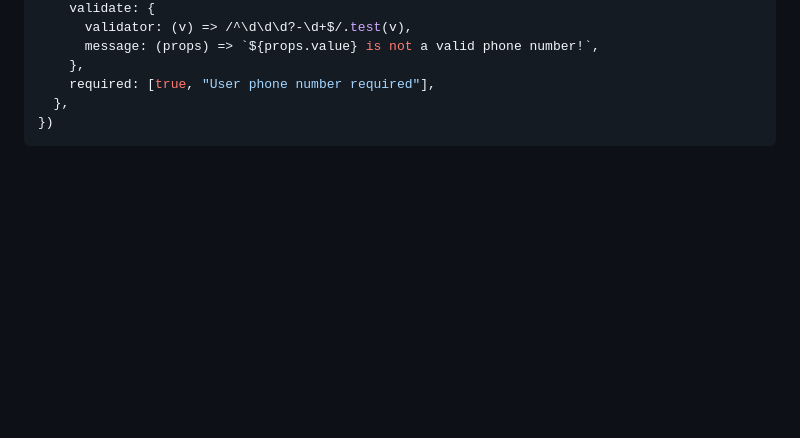
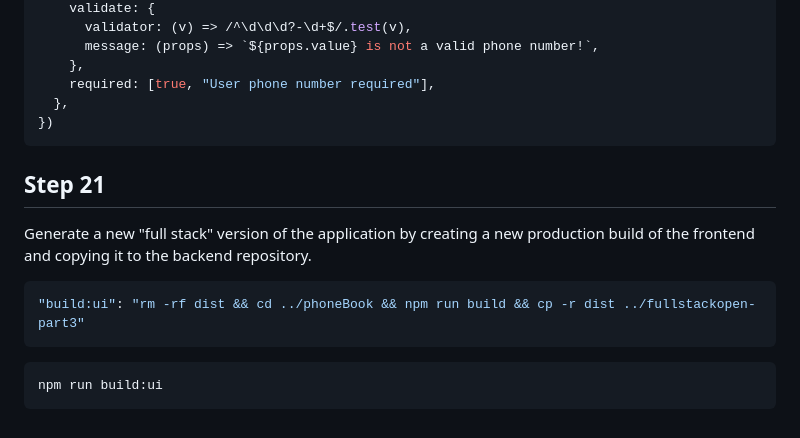
Before and after one commit to korelsiete/fullstackopen-part3, a Markdown page: README.md, the part around the change. Rendered like a GitHub page; blank space fills up the shorter version.

Commit message:
3.21 phoneBook

````diff
--- a/README.md
+++ b/README.md
@@ -545,3 +545,15 @@ const personSchema = new mongoose.Schema({
   },
 })
 ```
+
+## Step 21
+
+Generate a new "full stack" version of the application by creating a new production build of the frontend and copying it to the backend repository.
+
+```json
+"build:ui": "rm -rf dist && cd ../phoneBook && npm run build && cp -r dist ../fullstackopen-part3"
+```
+
+```shell
+npm run build:ui
+```
````
